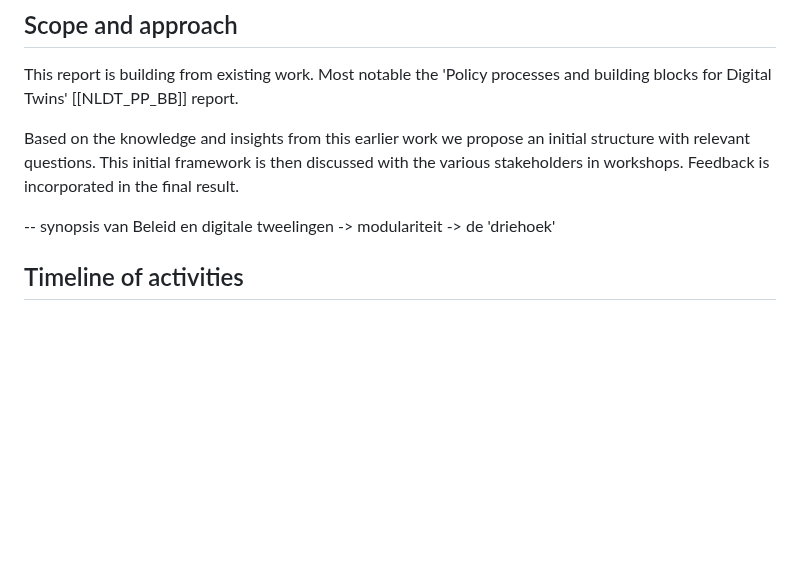
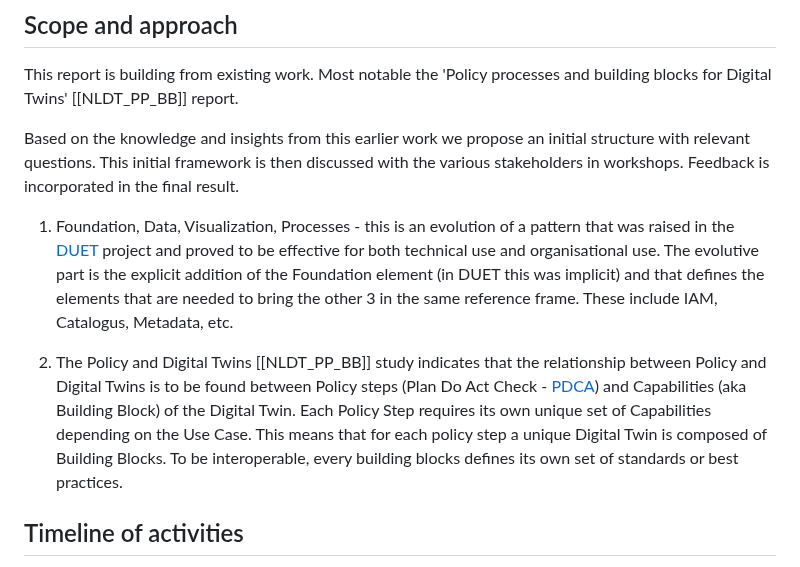
Before and after one commit to Geonovum/T4R, a Markdown page: respec/H2-approach.md, the part around the change. Rendered like a GitHub page; blank space fills up the shorter version.

Commit message:
rephrased 2.1 closes #15

```diff
--- a/respec/H2-approach.md
+++ b/respec/H2-approach.md
@@ -7,9 +7,9 @@ This report is building from existing work. Most notable the 'Policy processes a
 Based on the knowledge and insights from this earlier work we propose an initial structure with relevant questions.
 This initial framework is then discussed with the various stakeholders in workshops. Feedback is incorporated in the final result.
 
--- synopsis van Beleid en digitale tweelingen
--> modulariteit
--> de 'driehoek'
+1. Foundation, Data, Visualization, Processes - this is an evolution of a pattern that was raised in the [DUET](https://www.digitalurbantwins.com/) project and proved to be effective for both technical use and organisational use. The evolutive part is the explicit addition of the Foundation element (in DUET this was implicit) and that defines the elements that are needed to bring the other 3 in the same reference frame. These include IAM, Catalogus, Metadata, etc.
+
+2. The Policy and Digital Twins [[NLDT_PP_BB]] study indicates that the relationship between Policy and Digital Twins is to be found between Policy steps (Plan Do Act Check - [PDCA](https://en.wikipedia.org/wiki/PDCA#:~:text=PDCA%20or%20plan%E2%80%93do%E2%80%93check,or%20the%20control%20circle%2Fcycle.)) and Capabilities (aka Building Block) of the Digital Twin. Each Policy Step requires its own unique set of Capabilities depending on the Use Case. This means that for each policy step a unique Digital Twin is composed of Building Blocks. To be interoperable, every building blocks defines its own set of standards or best practices.
 
 ## Timeline of activities
 
```
